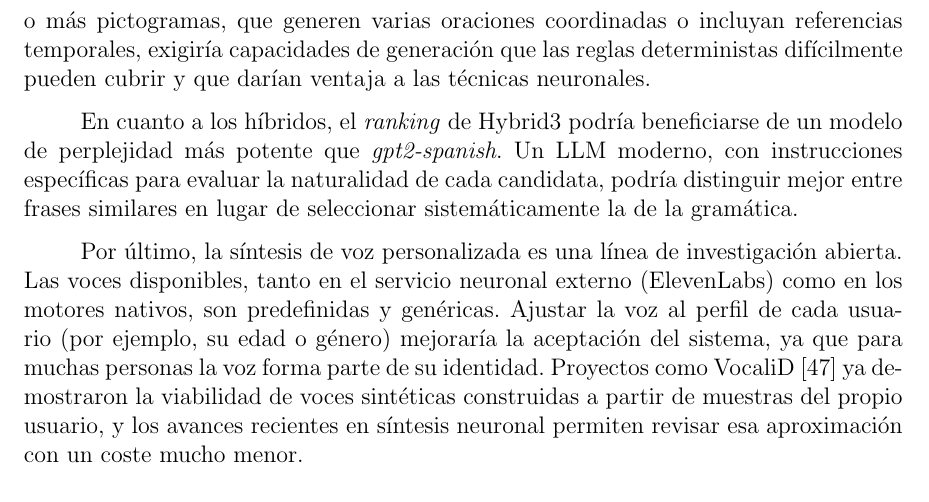
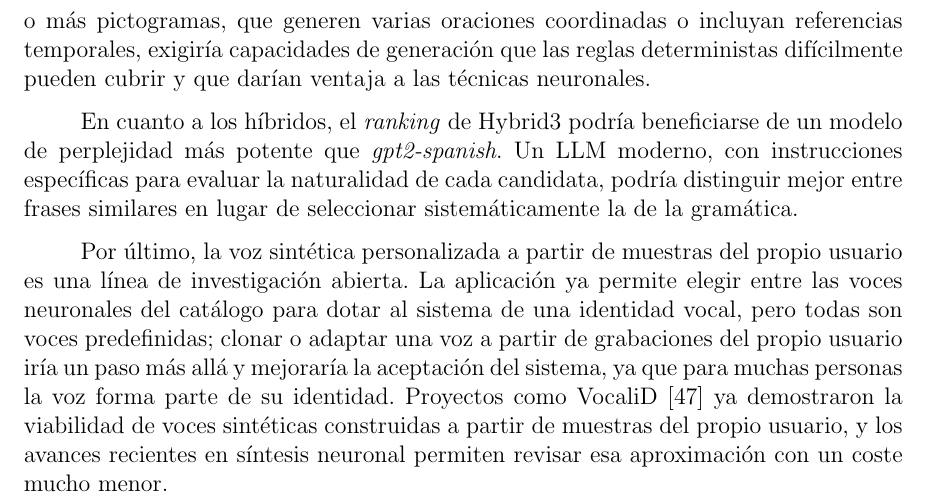
Before and after one commit to Lagaress/tfg-memory, a LaTeX document (main.tex, which reads sections/epilogue/conclusions.tex): part of page 93 of 119, cut so that both start at the same text. Compiled offline with pdfLaTeX.

Commit message:
Nuance personalized-voice future work in conclusions
Acknowledge that selecting among neural voices for vocal identity is
already implemented; narrow the open line to cloning/adapting a voice
from the user's own recordings (VocaliD).

Co-Authored-By: Claude Opus 4.7 <noreply@anthropic.com>

```diff
--- a/sections/epilogue/conclusions.tex
+++ b/sections/epilogue/conclusions.tex
@@ -44,4 +44,4 @@ Junto a esa ampliación, convendría evaluar el sistema con frases más largas y
 
 En cuanto a los híbridos, el \textit{ranking} de Hybrid3 podría beneficiarse de un modelo de perplejidad más potente que \textit{gpt2-spanish}. Un LLM moderno, con instrucciones específicas para evaluar la naturalidad de cada candidata, podría distinguir mejor entre frases similares en lugar de seleccionar sistemáticamente la de la gramática.
 
-Por último, la síntesis de voz personalizada es una línea de investigación abierta. Las voces disponibles, tanto en el servicio neuronal externo (ElevenLabs) como en los motores nativos, son predefinidas y genéricas. Ajustar la voz al perfil de cada usuario (por ejemplo, su edad o género) mejoraría la aceptación del sistema, ya que para muchas personas la voz forma parte de su identidad. Proyectos como VocaliD~\cite{mills2014vocaliD} ya demostraron la viabilidad de voces sintéticas construidas a partir de muestras del propio usuario, y los avances recientes en síntesis neuronal permiten revisar esa aproximación con un coste mucho menor.
+Por último, la voz sintética personalizada a partir de muestras del propio usuario es una línea de investigación abierta. La aplicación ya permite elegir entre las voces neuronales del catálogo para dotar al sistema de una identidad vocal, pero todas son voces predefinidas; clonar o adaptar una voz a partir de grabaciones del propio usuario iría un paso más allá y mejoraría la aceptación del sistema, ya que para muchas personas la voz forma parte de su identidad. Proyectos como VocaliD~\cite{mills2014vocaliD} ya demostraron la viabilidad de voces sintéticas construidas a partir de muestras del propio usuario, y los avances recientes en síntesis neuronal permiten revisar esa aproximación con un coste mucho menor.
```
